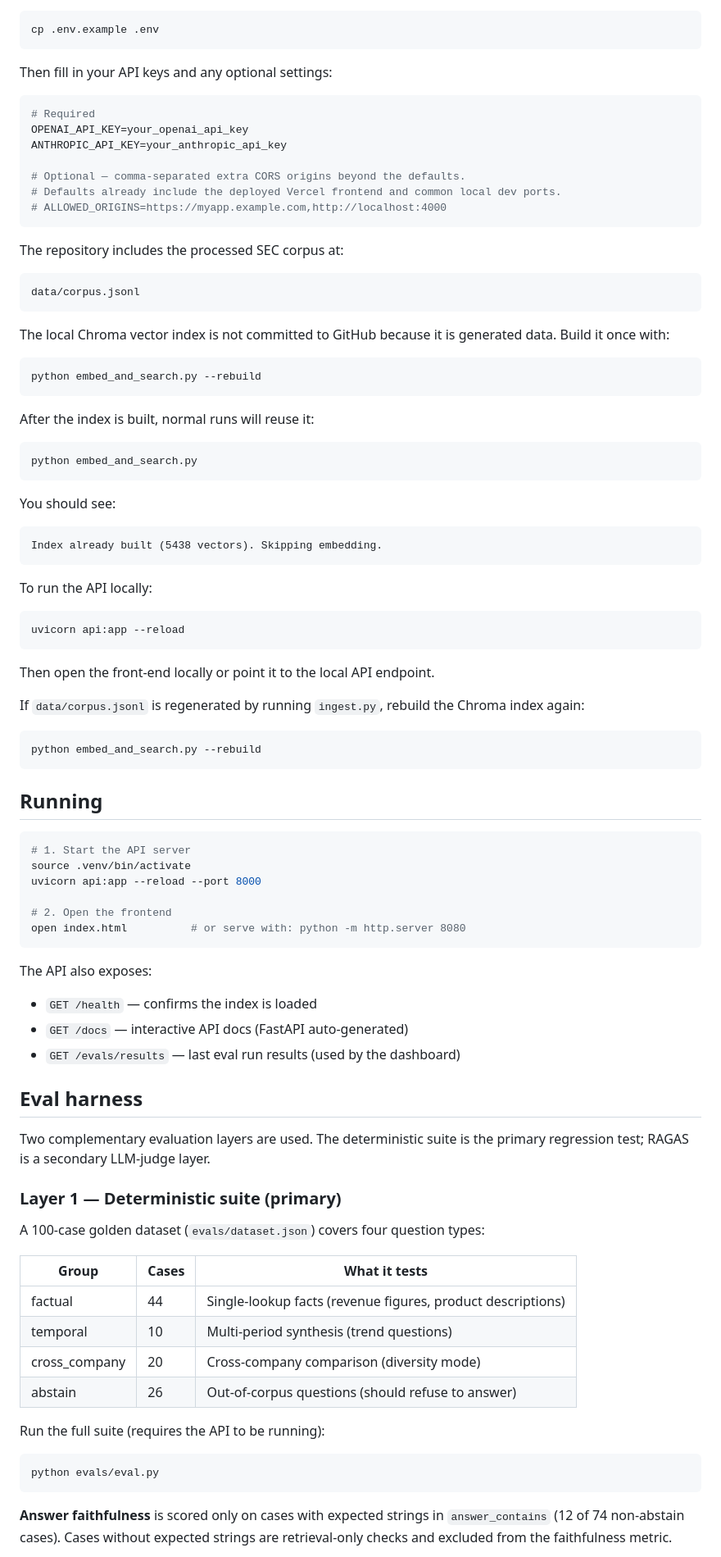
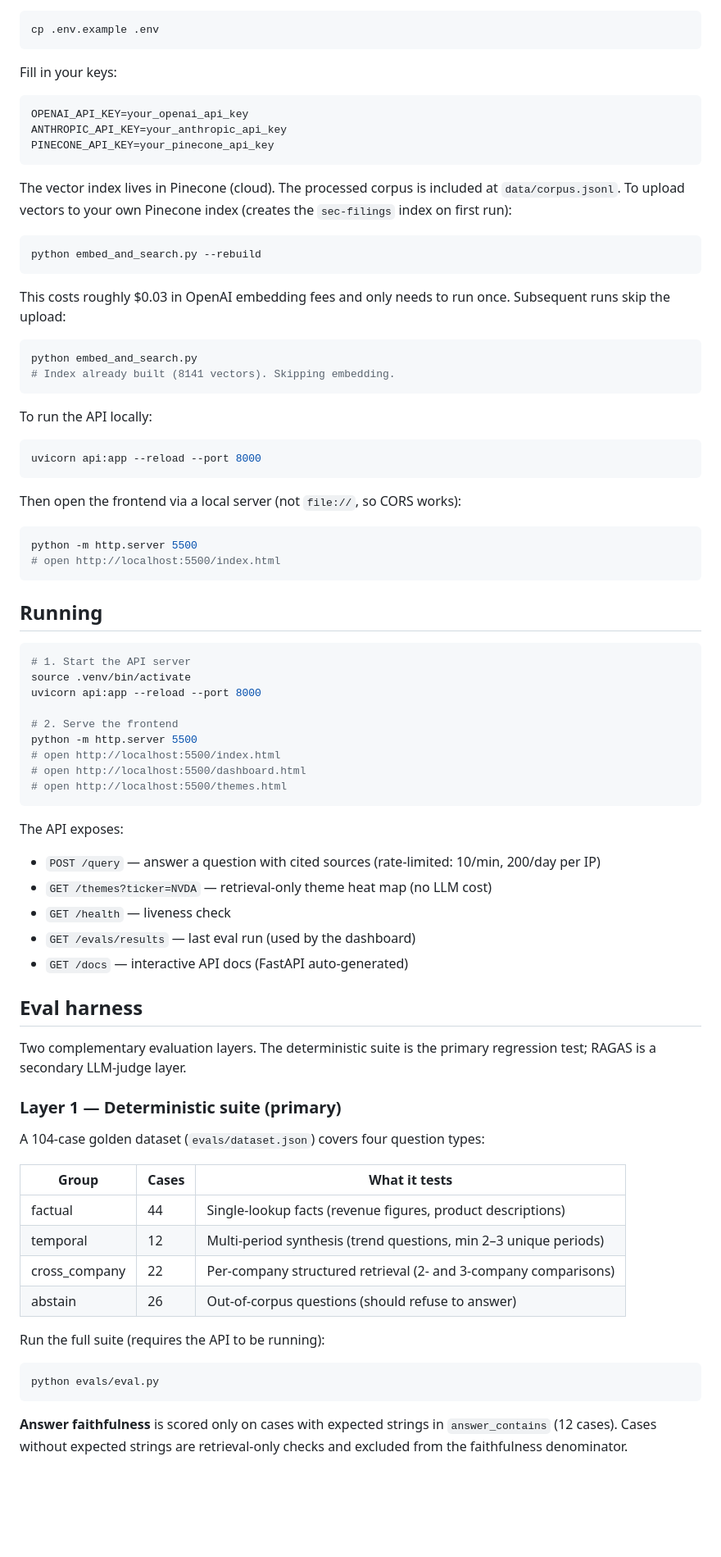
Before and after one commit to yalexie1/edgar-intelligence, a Markdown page: README.md, the part around one of its changes. Shown at 82% size. Rendered like a GitHub page; blank space fills up the shorter version.

````diff
--- a/README.md
+++ b/README.md
@@ -48,54 +50,38 @@ Create a local `.env` file with your API keys:
 cp .env.example .env
 ```
 
-Then fill in your API keys and any optional settings:
+Fill in your keys:
 
 ```env
-# Required
 OPENAI_API_KEY=your_openai_api_key
 ANTHROPIC_API_KEY=your_anthropic_api_key
-
-# Optional — comma-separated extra CORS origins beyond the defaults.
-# Defaults already include the deployed Vercel frontend and common local dev ports.
-# ALLOWED_ORIGINS=https://myapp.example.com,http://localhost:4000
+PINECONE_API_KEY=your_pinecone_api_key
 ```
 
-The repository includes the processed SEC corpus at:
-
-```text
-data/corpus.jsonl
-```
-
-The local Chroma vector index is not committed to GitHub because it is generated data. Build it once with:
+The vector index lives in Pinecone (cloud). The processed corpus is included at `data/corpus.jsonl`. To upload vectors to your own Pinecone index (creates the `sec-filings` index on first run):
 
 ```bash
 python embed_and_search.py --rebuild
 ```
 
-After the index is built, normal runs will reuse it:
+This costs roughly $0.03 in OpenAI embedding fees and only needs to run once. Subsequent runs skip the upload:
 
 ```bash
 python embed_and_search.py
-```
-
-You should see:
-
-```text
-Index already built (5438 vectors). Skipping embedding.
+# Index already built (8141 vectors). Skipping embedding.
 ```
 
 To run the API locally:
 
 ```bash
-uvicorn api:app --reload
+uvicorn api:app --reload --port 8000
 ```
 
-Then open the front-end locally or point it to the local API endpoint.
-
-If `data/corpus.jsonl` is regenerated by running `ingest.py`, rebuild the Chroma index again:
+Then open the frontend via a local server (not `file://`, so CORS works):
 
 ```bash
-python embed_and_search.py --rebuild
+python -m http.server 5500
+# open http://localhost:5500/index.html
 ```
 
 ## Running
@@ -105,34 +91,40 @@ python embed_and_search.py --rebuild
 source .venv/bin/activate
 uvicorn api:app --reload --port 8000
 
-# 2. Open the frontend
-open index.html          # or serve with: python -m http.server 8080
+# 2. Serve the frontend
+python -m http.server 5500
+# open http://localhost:5500/index.html
+# open http://localhost:5500/dashboard.html
+# open http://localhost:5500/themes.html
 ```
 
-The API also exposes:
-- `GET /health` — confirms the index is loaded
+The API exposes:
+- `POST /query` — answer a question with cited sources (rate-limited: 10/min, 200/day per IP)
+- `GET /themes?ticker=NVDA` — retrieval-only theme heat map (no LLM cost)
+- `GET /health` — liveness check
+- `GET /evals/results` — last eval run (used by the dashboard)
 - `GET /docs` — interactive API docs (FastAPI auto-generated)
-- `GET /evals/results` — last eval run results (used by the dashboard)
 
 ## Eval harness
 
-Two complementary evaluation layers are used. The deterministic suite is the primary regression test; RAGAS is a secondary LLM-judge layer.
+Two complementary evaluation layers. The deterministic suite is the primary regression test; RAGAS is a secondary LLM-judge layer.
 
 ### Layer 1 — Deterministic suite (primary)
 
-A 100-case golden dataset (`evals/dataset.json`) covers four question types:
+A 104-case golden dataset (`evals/dataset.json`) covers four question types:
 
 | Group | Cases | What it tests |
 |---|---|---|
 | factual | 44 | Single-lookup facts (revenue figures, product descriptions) |
-| temporal | 10 | Multi-period synthesis (trend questions) |
-| cross_company | 20 | Cross-company comparison (diversity mode) |
+| temporal | 12 | Multi-period synthesis (trend questions, min 2–3 unique periods) |
+| cross_company | 22 | Per-company structured retrieval (2- and 3-company comparisons) |
 | abstain | 26 | Out-of-corpus questions (should refuse to answer) |
 
 Run the full suite (requires the API to be running):
+
 ```bash
 python evals/eval.py
 ```
 
-**Answer faithfulness** is scored only on cases with expected strings in `answer_contains` (12 of 74 non-abstain cases). Cases without expected strings are retrieval-only checks and excluded from the faithfulness metric.
+**Answer faithfulness** is scored only on cases with expected strings in `answer_contains` (12 cases). Cases without expected strings are retrieval-only checks and excluded from the faithfulness denominator.
 
````
Also changed, not shown: other parts of README.md (+36 -15 lines), CLAUDE.md (+111 -142 lines).
